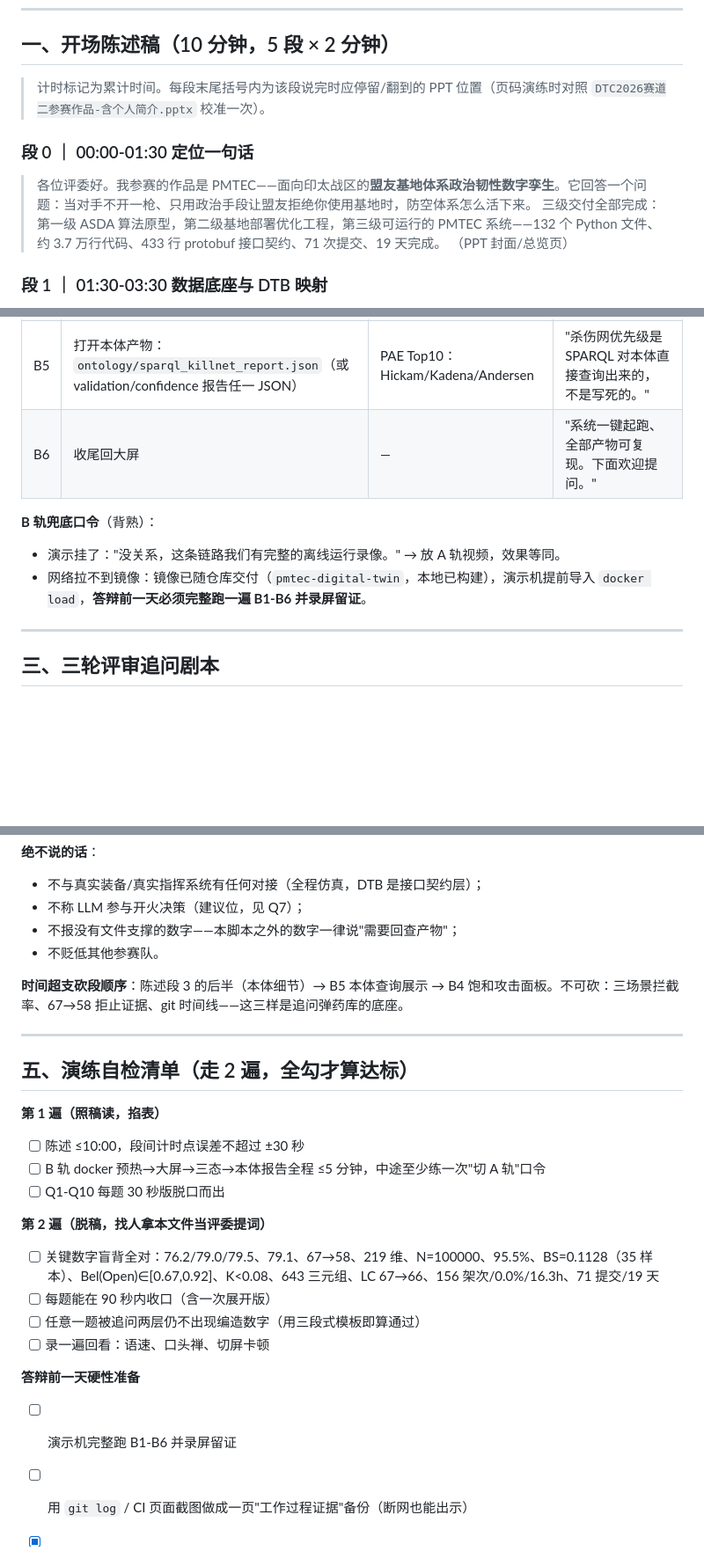
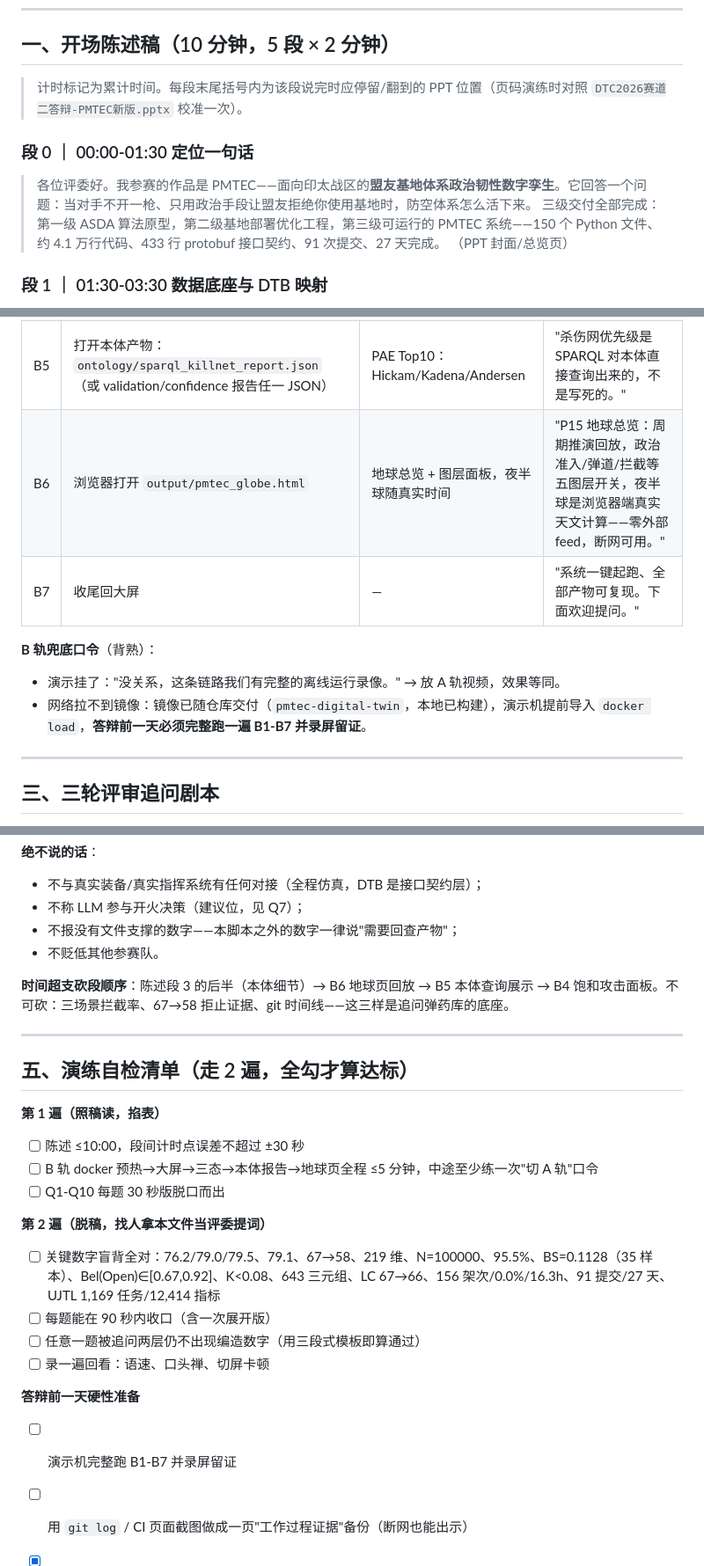
Before and after one commit to yigenfeng0707-netizen/pmtec-dtc2026, a Markdown page: 答辩演练脚本-DTC2026.md, 3 parts joined by grey strips. Shown at 88% size. Drawn GitHub-style; blank space fills up the shorter version.

Commit message:
docs: 答辩演练脚本口径随仓库刷新 — 91 提交/27 天、150 py/4.1 万行、23 测试脚本、最新 CI Run 36861237486 (P14/P16 门禁)、UJTL 1,169/12,414 入 Q6b 弹药与盲背清单; 新增 B6 地球页演示步 (B1-B7) 与段 4 P15 收束句; PPT 校准改指新版答辩 PPT

```diff
--- a/答辩演练脚本-DTC2026.md
+++ b/答辩演练脚本-DTC2026.md
@@ -9,12 +9,12 @@
 
 ## 一、开场陈述稿（10 分钟，5 段 × 2 分钟）
 
-> 计时标记为累计时间。每段末尾括号内为该段说完时应停留/翻到的 PPT 位置（页码演练时对照 `DTC2026赛道二参赛作品-含个人简介.pptx` 校准一次）。
+> 计时标记为累计时间。每段末尾括号内为该段说完时应停留/翻到的 PPT 位置（页码演练时对照 `DTC2026赛道二答辩-PMTEC新版.pptx` 校准一次）。
 
 ### 段 0 ｜ 00:00-01:30 定位一句话
 
 > 各位评委好。我参赛的作品是 PMTEC——面向印太战区的**盟友基地体系政治韧性数字孪生**。它回答一个问题：当对手不开一枪、只用政治手段让盟友拒绝你使用基地时，防空体系怎么活下来。
-> 三级交付全部完成：第一级 ASDA 算法原型，第二级基地部署优化工程，第三级可运行的 PMTEC 系统——132 个 Python 文件、约 3.7 万行代码、433 行 protobuf 接口契约、71 次提交、19 天完成。
+> 三级交付全部完成：第一级 ASDA 算法原型，第二级基地部署优化工程，第三级可运行的 PMTEC 系统——150 个 Python 文件、约 4.1 万行代码、433 行 protobuf 接口契约、91 次提交、27 天完成。
 > （PPT 封面/总览页）
 
 ### 段 1 ｜ 01:30-03:30 数据底座与 DTB 映射
@@ -69,11 +70,12 @@
 | B3 | 大屏切三态视图（态势/回放/分析） | 67 基地地图 + SPEAR 泳道 | 指政治泳道："c1-c2 菲律宾站点降级，c3 起 9 站 Denied、67→58。" |
 | B4 | 打开饱和攻击想定的推演结果 | 拦截态势 + LLM 参谋官面板 | "14 波攻击、18 次拦截判定进入孪生同步层，拦截概率在线校准，Brier 0.1128。" |
 | B5 | 打开本体产物：`ontology/sparql_killnet_report.json`（或 validation/confidence 报告任一 JSON） | PAE Top10：Hickam/Kadena/Andersen | "杀伤网优先级是 SPARQL 对本体直接查询出来的，不是写死的。" |
-| B6 | 收尾回大屏 | — | "系统一键起跑、全部产物可复现。下面欢迎提问。" |
+| B6 | 浏览器打开 `output/pmtec_globe.html` | 地球总览 + 图层面板，夜半球随真实时间 | "P15 地球总览：周期推演回放，政治准入/弹道/拦截等五图层开关，夜半球是浏览器端真实天文计算——零外部 feed，断网可用。" |
+| B7 | 收尾回大屏 | — | "系统一键起跑、全部产物可复现。下面欢迎提问。" |
 
 **B 轨兜底口令**（背熟）：
 - 演示挂了："没关系，这条链路我们有完整的离线运行录像。" → 放 A 轨视频，效果等同。
-- 网络拉不到镜像：镜像已随仓库交付（`pmtec-digital-twin`，本地已构建），演示机提前导入 `docker load`，**答辩前一天必须完整跑一遍 B1-B6 并录屏留证**。
+- 网络拉不到镜像：镜像已随仓库交付（`pmtec-digital-twin`，本地已构建），演示机提前导入 `docker load`，**答辩前一天必须完整跑一遍 B1-B7 并录屏留证**。
 
 ---
 
@@ -158,7 +160,7 @@
 - 不报没有文件支撑的数字——本脚本之外的数字一律说"需要回查产物"；
 - 不贬低其他参赛队。
 
-**时间超支砍段顺序**：陈述段 3 的后半（本体细节）→ B5 本体查询展示 → B4 饱和攻击面板。不可砍：三场景拦截率、67→58 拒止证据、git 时间线——这三样是追问弹药库的底座。
+**时间超支砍段顺序**：陈述段 3 的后半（本体细节）→ B6 地球页回放 → B5 本体查询展示 → B4 饱和攻击面板。不可砍：三场景拦截率、67→58 拒止证据、git 时间线——这三样是追问弹药库的底座。
 
 ---
 
@@ -166,16 +168,16 @@
 
 **第 1 遍（照稿读，掐表）**
 - [ ] 陈述 ≤10:00，段间计时点误差不超过 ±30 秒
-- [ ] B 轨 docker 预热→大屏→三态→本体报告全程 ≤5 分钟，中途至少练一次"切 A 轨"口令
+- [ ] B 轨 docker 预热→大屏→三态→本体报告→地球页全程 ≤5 分钟，中途至少练一次"切 A 轨"口令
 - [ ] Q1-Q10 每题 30 秒版脱口而出
 
 **第 2 遍（脱稿，找人拿本文件当评委提词）**
-- [ ] 关键数字盲背全对：76.2/79.0/79.5、79.1、67→58、219 维、N=100000、95.5%、BS=0.1128（35 样本）、Bel(Open)∈[0.67,0.92]、K<0.08、643 三元组、LC 67→66、156 架次/0.0%/16.3h、71 提交/19 天
+- [ ] 关键数字盲背全对：76.2/79.0/79.5、79.1、67→58、219 维、N=100000、95.5%、BS=0.1128（35 样本）、Bel(Open)∈[0.67,0.92]、K<0.08、643 三元组、LC 67→66、156 架次/0.0%/16.3h、91 提交/27 天、UJTL 1,169 任务/12,414 指标
 - [ ] 每题能在 90 秒内收口（含一次展开版）
 - [ ] 任意一题被追问两层仍不出现编造数字（用三段式模板即算通过）
 - [ ] 录一遍回看：语速、口头禅、切屏卡顿
 
 **答辩前一天硬性准备**
-- [ ] 演示机完整跑 B1-B6 并录屏留证
+- [ ] 演示机完整跑 B1-B7 并录屏留证
 - [ ] 用 `git log` / CI 页面截图做成一页"工作过程证据"备份（断网也能出示）
 - [x] ~~确认 Q10 的 docx 转换真实状态~~ ✅ 09-23 已核实：三份 docx 齐备，系统说明 docx 已重生成含 P14 第 15 章
```
Also changed, not shown: other parts of 答辩演练脚本-DTC2026.md (+6 -5 lines).
